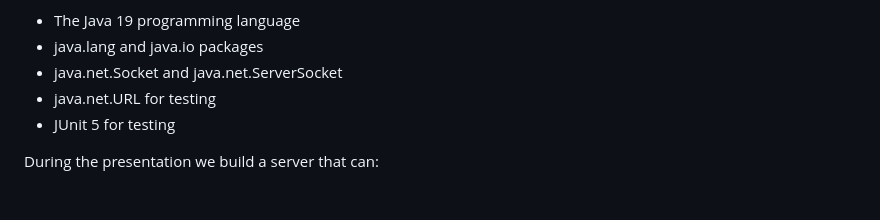
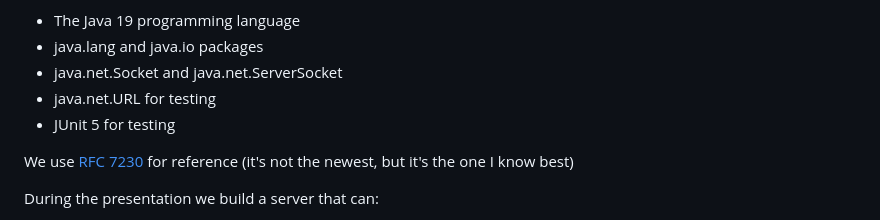
Before and after one commit to jhannes/kata-http-server, a Markdown page: README.md, the part around the change. Rendered like a GitHub page; blank space fills up the shorter version.

Commit message:
Add reference to RFC 7230

```diff
--- a/README.md
+++ b/README.md
@@ -9,6 +9,8 @@ The presentation builds a (more or less) working HTTP server from scratch in one
 * java.net.Socket and java.net.ServerSocket
 * java.net.URL for testing
 * JUnit 5 for testing
+
+We use [RFC 7230](https://www.rfc-editor.org/rfc/rfc7230) for reference (it's not the newest, but it's the one I know best)
 
 During the presentation we build a server that can:
 
```
